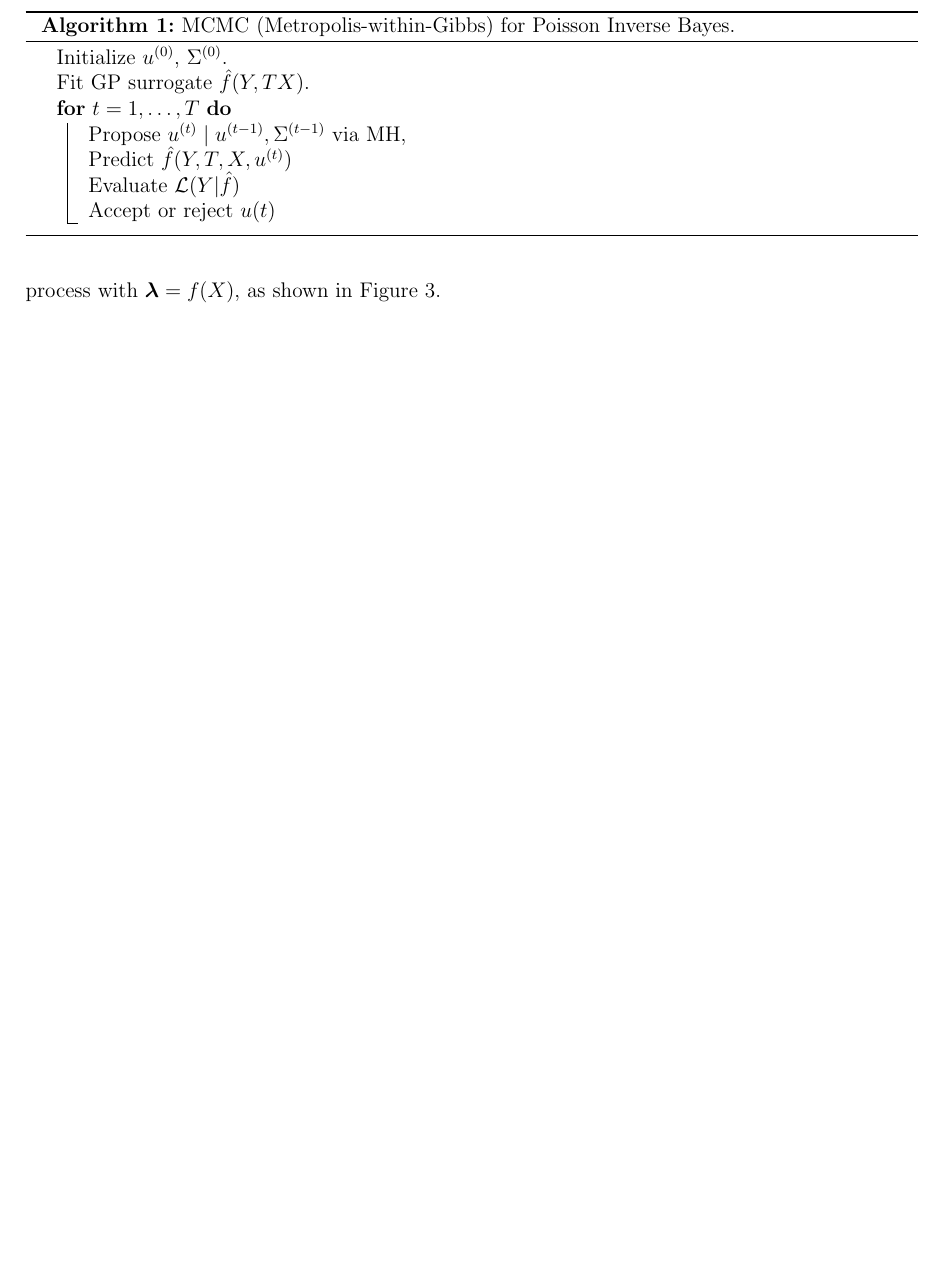
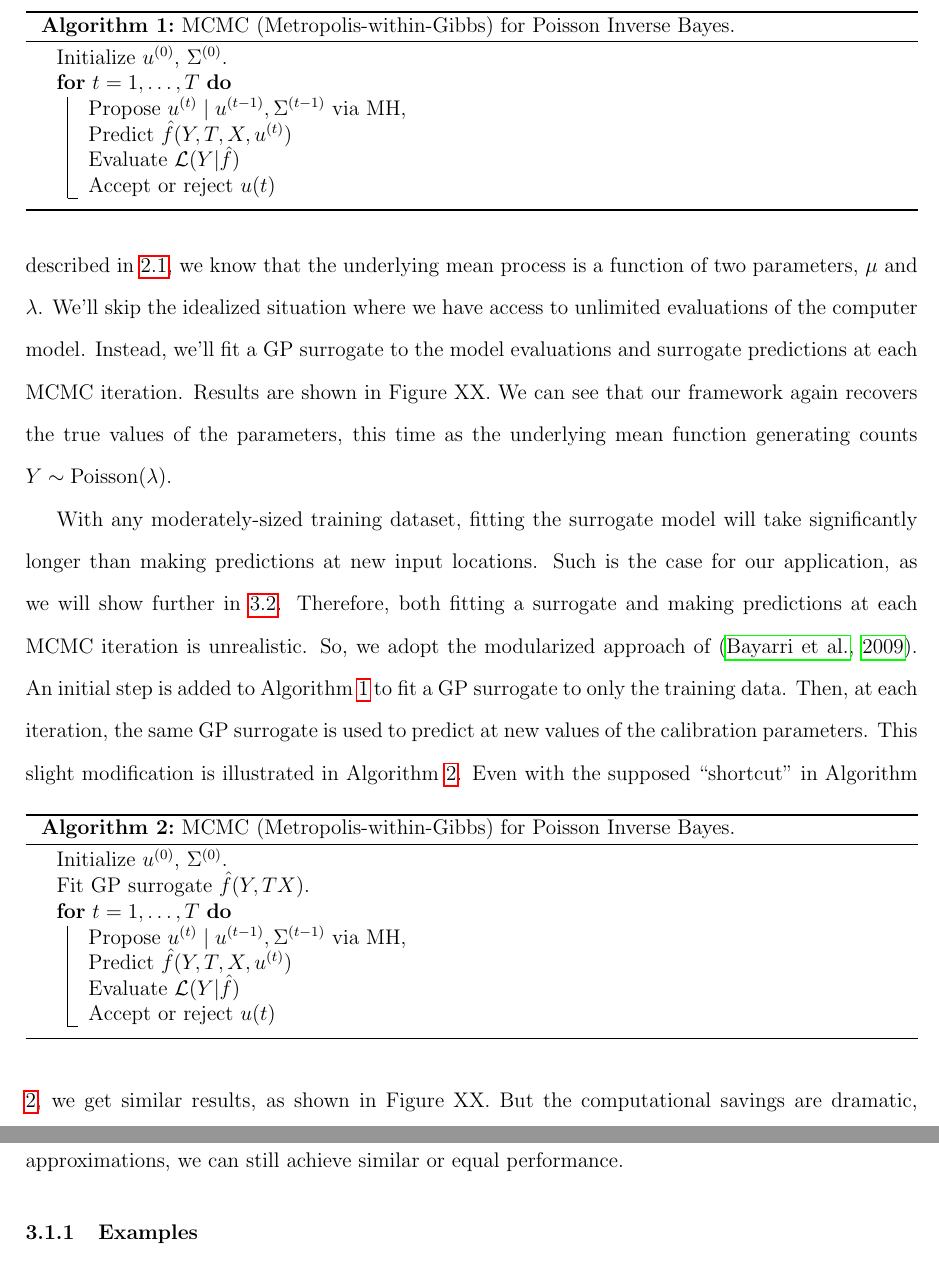
Before and after one commit to lanl/ibex-bayesian-inverse, a LaTeX paper (papers/ibex_bayes_inv.tex): part of page 11 of 15 before the commit and two parts of pages 11 and 12 of 15 after it, the two joined at a grey line, cut so that both start at the same text, the shorter picture padded with empty space. Compiled offline with pdfLaTeX; a missing bibliography style is replaced by a similar one.

Commit message:
adding more methods

```diff
--- a/papers/ibex_bayes_inv.tex
+++ b/papers/ibex_bayes_inv.tex
@@ -510,7 +510,6 @@ utilize a GP surrogate (\ref{sec:gp_surr}).
 \begin{algorithm}[ht]
 \DontPrintSemicolon
 Initialize $u^{(0)}$, $\Sigma^{(0)}$. \\
-Fit GP surrogate $\hat{f}(Y, T X)$. \\
 \For{$t = 1, \dots, T$}{
   Propose $u^{(t)} \mid u^{(t-1)}, \Sigma^{(t-1)}$ via MH, \\
   Predict $\hat{f}(Y, T, X, u^{(t)})$ \\
@@ -520,31 +519,46 @@ Fit GP surrogate $\hat{f}(Y, T X)$. \\
 \caption{MCMC (Metropolis-within-Gibbs) for Poisson Inverse Bayes.}
 \label{alg:gibbs}
 \end{algorithm}
-
 Now, before we get ahead of ourselves, let’s expand upon our toy problem
 introduced in \ref{sec:bayes_inv}. Instead of directly observing the function
-$f(X)$, suppose we are given counts drawn from a Poisson process with
-$\boldsymbol \lambda = f(X)$, as shown in Figure 3.
- % We know that the
-% underlying mean process is of the form λi = µ+ νf(xi). We are unable to modify
-% µ and ν in a physical setting, but we can vary these values in a trivial,
-% one-line “computer model.” If we consider all unique combinations for the
-% values of µ ∈ {5,7.5,10,12.5,15}and ν ∈{0.25,0.625,1,1.375,1.75}, we end up
-% with 25 different functional evaluations (depicted as gray lines in 3). Our
-% goal is two-fold: 1) Make accurate predictions at new, unobserved physical
-% locations (x′
-% i) with good uncertainty quantification (UQ), and 2) Estimate the distribution of calibration
-% parameters µ and ν to better understand how the mean process is constructed.
-% Consider the output displayed in Figure 3. Suppose we are given counts collected from a physical
-% experiment at different input locations (xi). We know that the underlying mean process is of the
-% form λi = f(xi,µ,ν). We are unable to modify µand ν in a physical setting, but we can vary thes{}e
-% values in a computer model. We run the simulation for a variety of unique combinations for the
-% 11values of µand ν, resulting in 25 different functional evaluations (depicted as gray lines in 3). Our
-% goal is two-fold: 1) Make accurate predictions at new, unobserved physical locations (x′
-% i) with good
-% uncertainty quantification (UQ), and 2) Estimate the distribution of calibration parameters µ and
-% ν to better understand how the mean process is constructed.
+$f(X)$, suppose we are given counts, drawn from a Poisson process with
+$\boldsymbol \lambda = f(X)$, as shown in Figure 3. As described in
+\ref{sec:bayes_inv}, we know that the underlying mean process is a function of
+two parameters, $\mu$ and $\lambda$. We'll skip the idealized situation where
+we have access to unlimited evaluations of the computer model. Instead, we'll
+fit a GP surrogate to the model evaluations and surrogate predictions at each
+MCMC iteration. Results are shown in Figure XX. We can see that our framework
+again recovers the true values of the parameters, this time as the underlying
+mean function generating counts $Y \sim \text{Poisson}(\lambda)$.
 
+With any moderately-sized training dataset, fitting the surrogate model will
+take significantly longer than making predictions at new input locations. Such
+is the case for our application, as we will show further in \ref{sec:vecchia}.
+Therefore, both fitting a surrogate and making predictions at each MCMC
+iteration is unrealistic. So, we adopt the modularized approach of
+\citep{bayarri2009modularization}. An initial step is added to Algorithm
+\ref{alg:gibbs} to fit a GP surrogate to only the training data. Then, at each
+iteration, the same GP surrogate is used to predict at new values of the
+calibration parameters. This slight modification is illustrated in Algorithm
+\ref{alg:gibbs_mod}.
+\begin{algorithm}[ht]
+\DontPrintSemicolon
+Initialize $u^{(0)}$, $\Sigma^{(0)}$. \\
+Fit GP surrogate $\hat{f}(Y, T X)$. \\
+\For{$t = 1, \dots, T$}{
+  Propose $u^{(t)} \mid u^{(t-1)}, \Sigma^{(t-1)}$ via MH, \\
+  Predict $\hat{f}(Y, T, X, u^{(t)})$ \\
+  Evaluate $\mathcal{L}(Y|\hat{f})$ \\
+  Accept or reject $u{(t)}$
+  }
+\caption{MCMC (Metropolis-within-Gibbs) for Poisson Inverse Bayes.}
+\label{alg:gibbs_mod}
+\end{algorithm}
+Even with the supposed ``shortcut'' in Algorithm \ref{alg:gibbs_mod}, we get
+similar results, as shown in Figure XX. But the computational savings are
+dramatic, and will become moreso as we get to the real data. All this to say,
+as we make more and more approximations, we can still achieve similar or equal
+performance.
 
 % To begin
 
```
Also changed, not shown: papers/ibex_bayes_inv.bib (+6 -0 lines).
